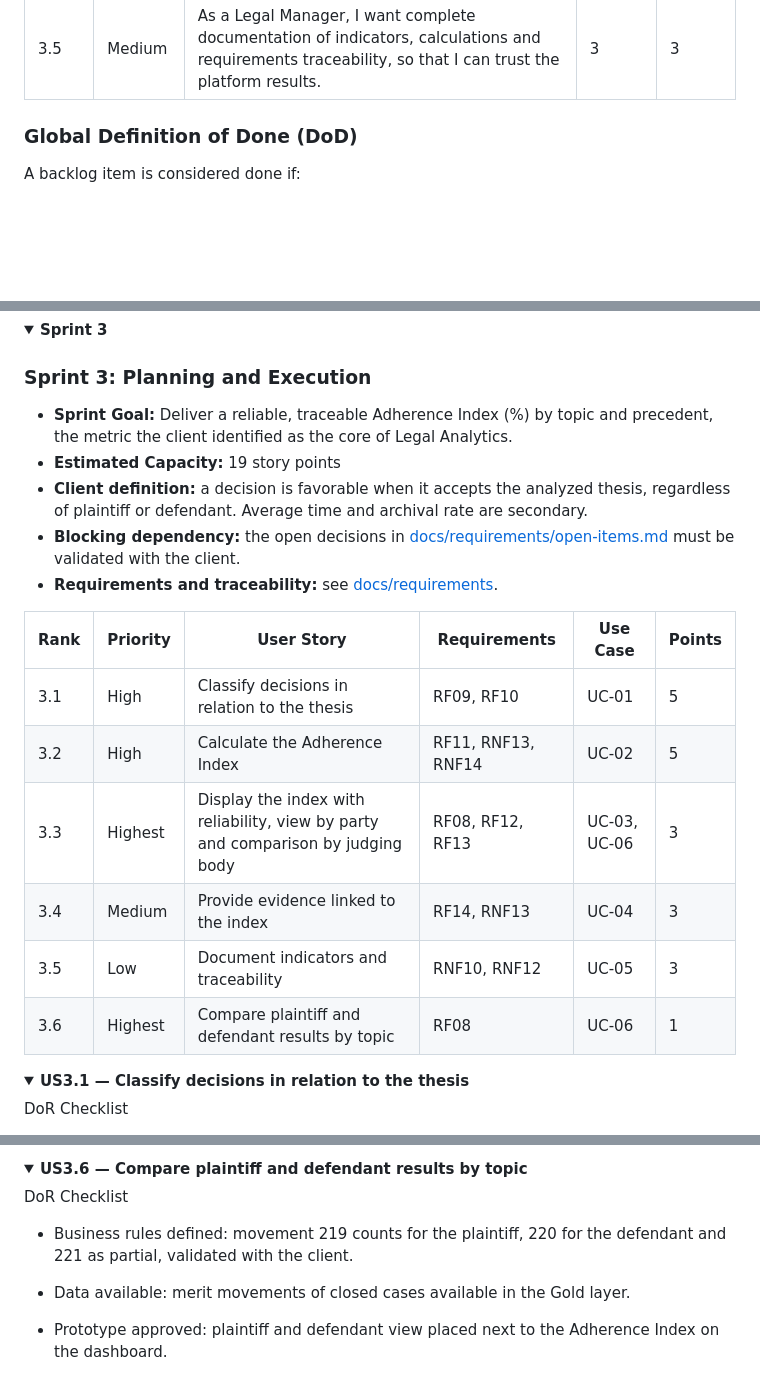
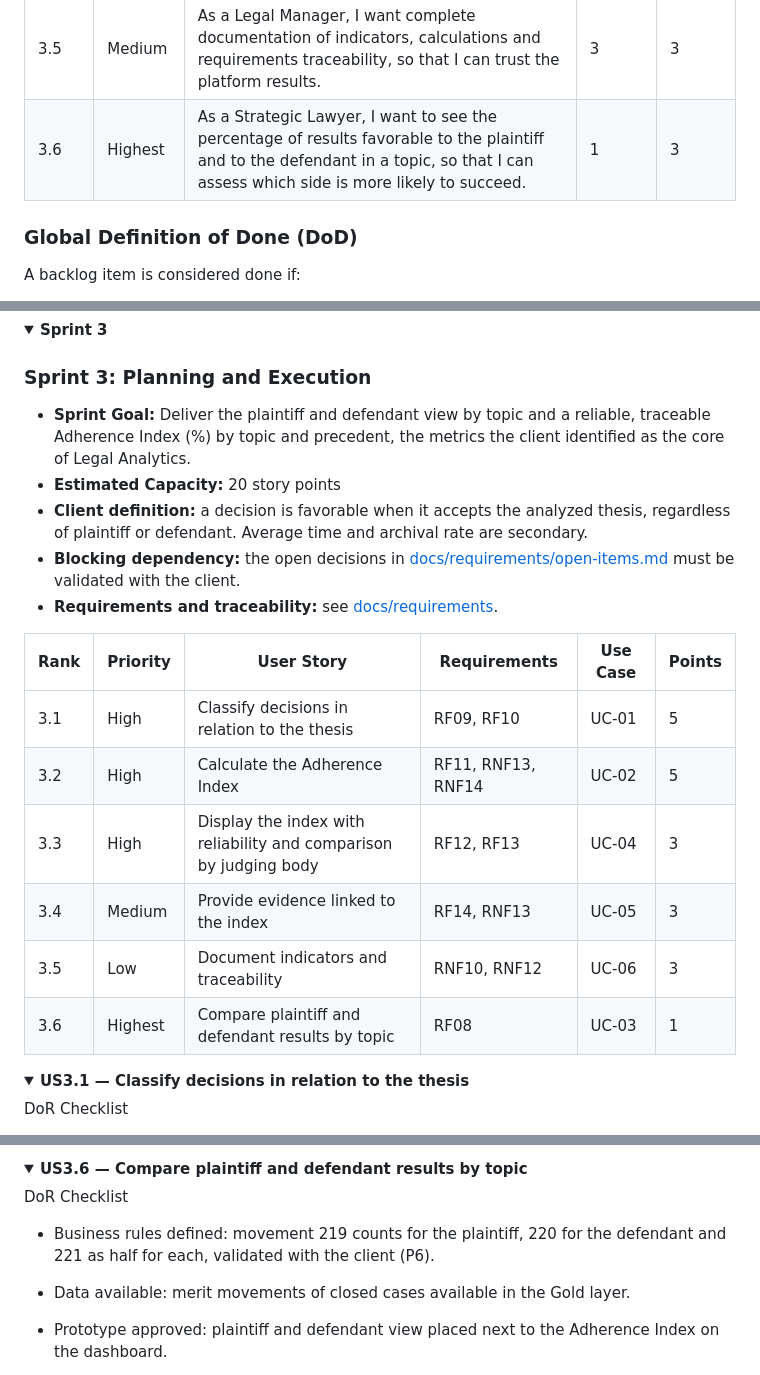
Before and after one commit to DataTechApi/DataLaw, a Markdown page: README.md, 3 parts joined by grey strips. Drawn GitHub-style; folded sections open; blank space fills up the shorter version.

Commit message:
SCRUM-95 :books: docs(readme): sprint3 dors and us updated

```diff
--- a/README.md
+++ b/README.md
@@ -142,6 +142,7 @@ uv run ruff check src tests
 | 3.3 | High | As a Strategic Lawyer, I want the Adherence Index as the main dashboard indicator, with sample size and reliability, compared by judging body, so that I can assess where a thesis is accepted. | 3 | 3 |
 | 3.4 | High | As a Legal Manager, I want evidence linked to the Adherence Index, so that I can verify how the result was calculated. | 3 | 3 |
 | 3.5 | Medium | As a Legal Manager, I want complete documentation of indicators, calculations and requirements traceability, so that I can trust the platform results. | 3 | 3 |
+| 3.6 | Highest | As a Strategic Lawyer, I want to see the percentage of results favorable to the plaintiff and to the defendant in a topic, so that I can assess which side is more likely to succeed. | 1 | 3 |
 
 ### **Global Definition of Done (DoD)**
 
@@ -410,8 +411,8 @@ DoR Checklist
 
 ### **Sprint 3: Planning and Execution**
 
-* **Sprint Goal:** Deliver a reliable, traceable Adherence Index (%) by topic and precedent, the metric the client identified as the core of Legal Analytics.
-* **Estimated Capacity:** 19 story points
+* **Sprint Goal:** Deliver the plaintiff and defendant view by topic and a reliable, traceable Adherence Index (%) by topic and precedent, the metrics the client identified as the core of Legal Analytics.
+* **Estimated Capacity:** 20 story points
 * **Client definition:** a decision is favorable when it accepts the analyzed thesis, regardless of plaintiff or defendant. Average time and archival rate are secondary.
 * **Blocking dependency:** the open decisions in [docs/requirements/open-items.md](docs/requirements/open-items.md) must be validated with the client.
 * **Requirements and traceability:** see [docs/requirements](docs/requirements/README.md).
@@ -420,10 +421,10 @@ DoR Checklist
 | --- | --- | --- | --- | --- | --- |
 | 3.1 | High | Classify decisions in relation to the thesis | RF09, RF10 | UC-01 | 5 |
 | 3.2 | High | Calculate the Adherence Index | RF11, RNF13, RNF14 | UC-02 | 5 |
-| 3.3 | Highest | Display the index with reliability, view by party and comparison by judging body | RF08, RF12, RF13 | UC-03, UC-06 | 3 |
-| 3.4 | Medium | Provide evidence linked to the index | RF14, RNF13 | UC-04 | 3 |
-| 3.5 | Low | Document indicators and traceability | RNF10, RNF12 | UC-05 | 3 |
-| 3.6 | Highest | Compare plaintiff and defendant results by topic | RF08 | UC-06 | 1 |
+| 3.3 | High | Display the index with reliability and comparison by judging body | RF12, RF13 | UC-04 | 3 |
+| 3.4 | Medium | Provide evidence linked to the index | RF14, RNF13 | UC-05 | 3 |
+| 3.5 | Low | Document indicators and traceability | RNF10, RNF12 | UC-06 | 3 |
+| 3.6 | Highest | Compare plaintiff and defendant results by topic | RF08 | UC-03 | 1 |
 
 <details>
 
@@ -500,7 +501,7 @@ DoR Checklist
 
 DoR Checklist
 
-- Business rules defined: movement 219 counts for the plaintiff, 220 for the defendant and 221 as partial, validated with the client.
+- Business rules defined: movement 219 counts for the plaintiff, 220 for the defendant and 221 as half for each, validated with the client (P6).
 
 - Data available: merit movements of closed cases available in the Gold layer.
 
```
